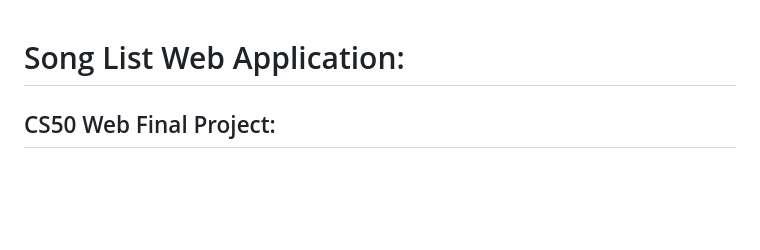
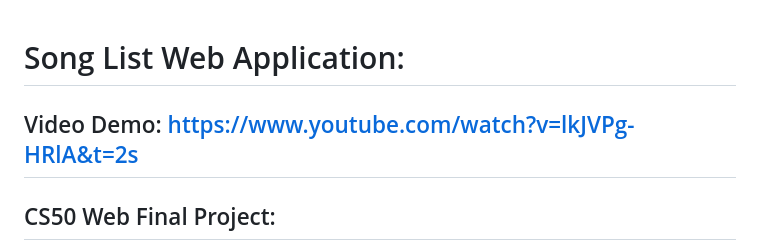
Before and after one commit to VanOfTheMerwe/CS50Web, a Markdown page: capstone/capstone/README.md, the part around the change. GitHub-like rendering; blank space fills up the shorter version.

Commit message:
Update README.md
Added the YouTube video demonstration link to the README.md file.

```diff
--- a/capstone/capstone/README.md
+++ b/capstone/capstone/README.md
@@ -1,4 +1,5 @@
 # Song List Web Application:
+## Video Demo: https://www.youtube.com/watch?v=lkJVPg-HRlA&t=2s
 ## CS50 Web Final Project:
 For my final CS50 web project I created an application that stores the names and artists of several songs, each user has their own list of songs.
 
```
